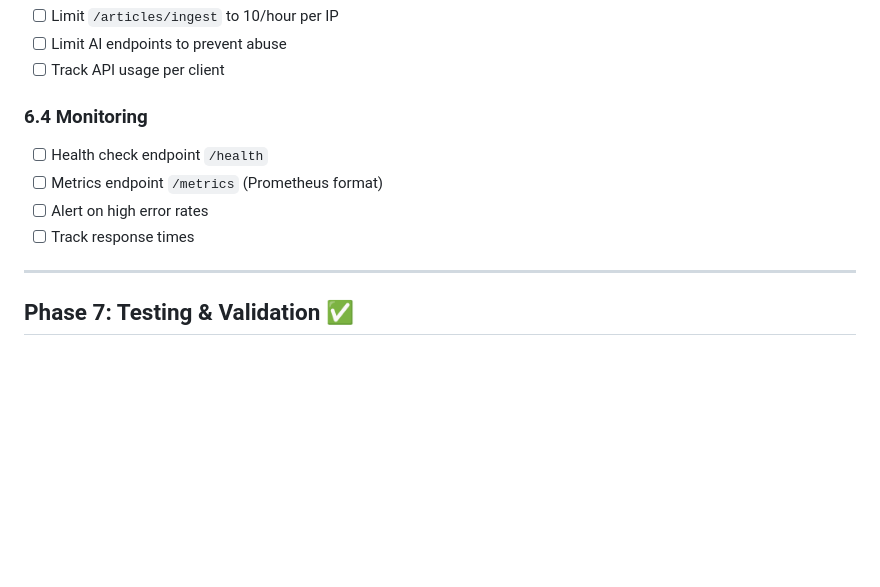
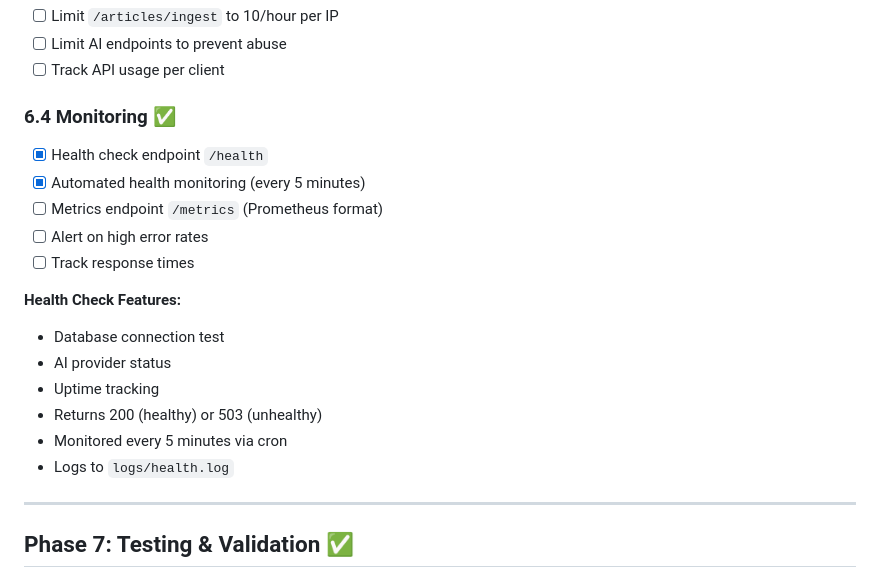
Before and after one commit to Hack-a-tons/BIAZ-Finance, a Markdown page: TODO.md, the part around the change. Drawn GitHub-style; blank space fills up the shorter version.

Commit message:
Mark health check endpoint as complete

```diff
--- a/TODO.md
+++ b/TODO.md
@@ -195,11 +195,20 @@ curl https://api.news.biaz.hurated.com/v1/articles/art_1761408223432
 - [ ] Limit AI endpoints to prevent abuse
 - [ ] Track API usage per client
 
-### 6.4 Monitoring
-- [ ] Health check endpoint `/health`
+### 6.4 Monitoring ✅
+- [x] Health check endpoint `/health`
+- [x] Automated health monitoring (every 5 minutes)
 - [ ] Metrics endpoint `/metrics` (Prometheus format)
 - [ ] Alert on high error rates
 - [ ] Track response times
+
+**Health Check Features:**
+- Database connection test
+- AI provider status
+- Uptime tracking
+- Returns 200 (healthy) or 503 (unhealthy)
+- Monitored every 5 minutes via cron
+- Logs to `logs/health.log`
 
 ---
 
```
